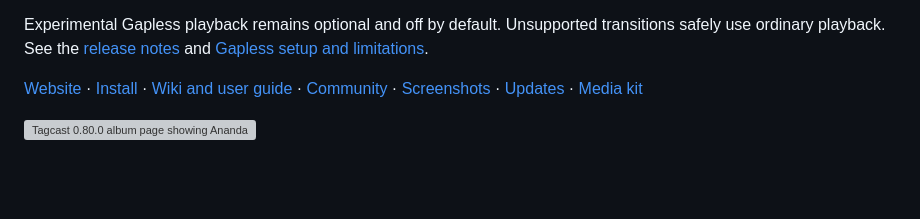
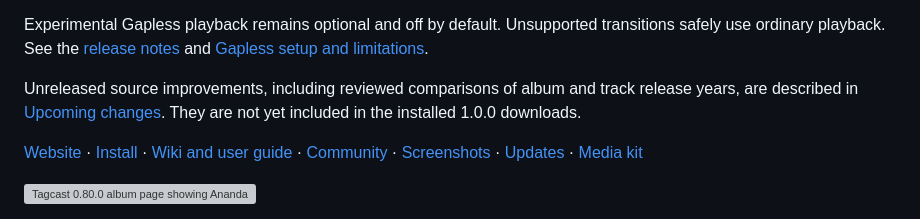
Before and after one commit to cyberdeliaAI/tagcast, a Markdown page: README.md, the part around the change. Rendered like a GitHub page; blank space fills up the shorter version; grey boxes are pictures that could not be loaded.

Commit message:
Compare album and track years through reviewed edits
Co-authored-by: Cyberdelia <cyberdelia@dba6a4a6-ad3d-46dd-86a4-7276f6cfa2ce.fritz.box>

```diff
--- a/README.md
+++ b/README.md
@@ -28,6 +28,10 @@ Experimental Gapless playback remains optional and off by default. Unsupported
 transitions safely use ordinary playback. See the
 [release notes](.github/release-notes/1.0.0.md) and
 [Gapless setup and limitations](docs/gapless-playback.md).
+
+Unreleased source improvements, including reviewed comparisons of album and track
+release years, are described in [Upcoming changes](https://github.com/cyberdeliaAI/tagcast/wiki/Upcoming-changes).
+They are not yet included in the installed 1.0.0 downloads.
 
 [Website](https://tagcast.app/) · [Install](#install) · [Wiki and user guide](https://github.com/cyberdeliaAI/tagcast/wiki) · [Community](#community) · [Screenshots](#screenshots) · [Updates](#updating) · [Media kit](media/README.md)
 
```
Also changed, not shown: AGENTS.md (+17 -0 lines), docs/metadata-cleanup.md (+25 -0 lines), docs/screenshots/2026-10-28-year-review/year-comparison.png (added), docs/screenshots/2026-10-28-year-review/year-review.png (added), 11 other files.
